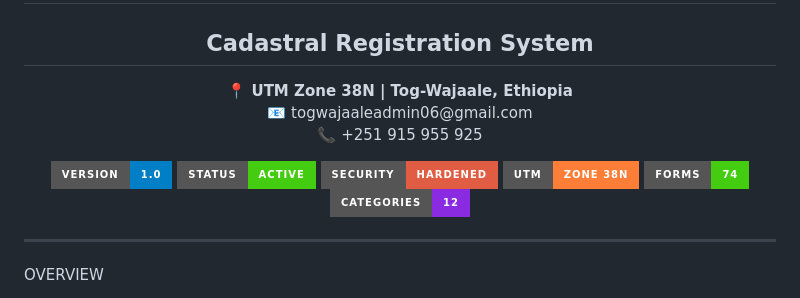
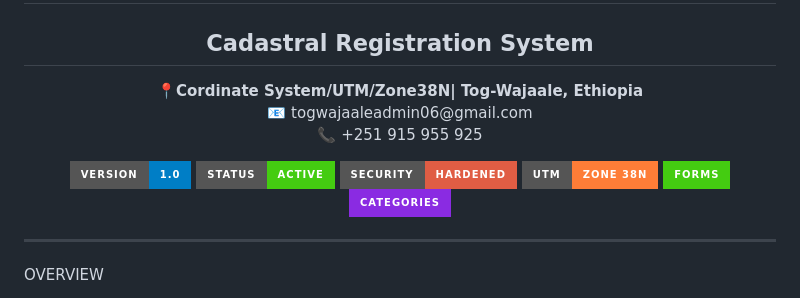
Before and after one commit to Togwajaalecityadministration/Togwajaale-City-Cadastral-Registration-System, a Markdown page: README.md, the part around the change. Drawn GitHub-style; badges without logos.

```diff
--- a/README.md
+++ b/README.md
@@ -7,7 +7,7 @@
   <h2 style="background: linear-gradient(135deg, #00d4ff, #007bff); -webkit-background-clip: text; -webkit-text-fill-color: transparent; margin-top: -5px;">Cadastral Registration System</h2>
 
   <p>
-    <strong>📍 UTM Zone 38N | Tog-Wajaale, Ethiopia</strong><br>
+    <strong>📍Cordinate System/UTM/Zone38N| Tog-Wajaale, Ethiopia</strong><br>
     <strong>📧</strong> togwajaaleadmin06@gmail.com<br>
     <strong>📞</strong> +251 915 955 925
   </p>
@@ -16,9 +16,9 @@
     <img src="https://img.shields.io/badge/Version-1.0-blue?style=for-the-badge&logo=github" alt="Version">
     <img src="https://img.shields.io/badge/Status-Active-brightgreen?style=for-the-badge" alt="Status">
     <img src="https://img.shields.io/badge/Security-Hardened-red?style=for-the-badge&logo=shield" alt="Security">
-    <img src="https://img.shields.io/badge/UTM-Zone%2038N-orange?style=for-the-badge&logo=map" alt="UTM Zone">
-    <img src="https://img.shields.io/badge/Forms-74-success?style=for-the-badge&logo=book" alt="Forms">
-    <img src="https://img.shields.io/badge/Categories-12-blueviolet?style=for-the-badge&logo=grid" alt="Categories">
+    <img src="https://img.shields.io/badge/UTM-Zone%2038N-orange?style=for-the-badge&logo=map" alt="Cordinate System/UTM/Zone38N">
+    <img src="https://img.shields.io/badge/Forms-success?style=for-the-badge&logo=book" alt="Forms">
+    <img src="https://img.shields.io/badge/Categories-blueviolet?style=for-the-badge&logo=grid" alt="Categories">
   </p>
 </div>
 
```
